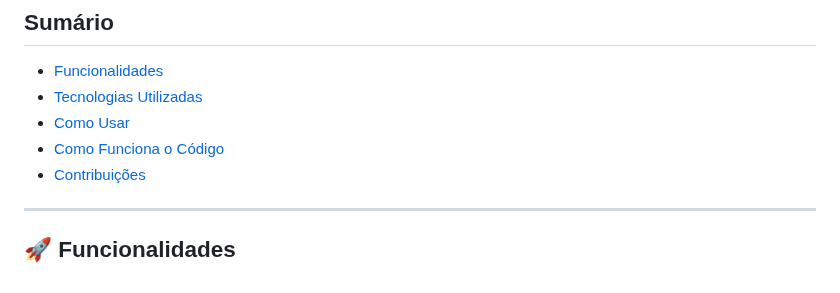
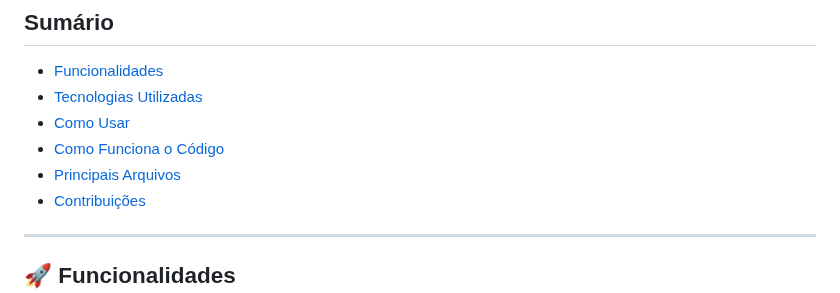
Before and after one commit to Athen0001/RenameApp, a Markdown page: README.md, the part around one of its changes. GitHub-like rendering.

Commit message:
readme english and main readme correction

```diff
--- a/README.md
+++ b/README.md
@@ -11,6 +11,7 @@ RenameApp é uma aplicação desktop simples desenvolvida com **Electron** e **N
 - [Tecnologias Utilizadas](#-tecnologias-utilizadas)
 - [Como Usar](#-como-usar)
 - [Como Funciona o Código](#-como-funciona-o-código)
+- [Principais Arquivos](#-principais-arquivos)
 - [Contribuições](#-contribuições)
 
 ---
```
Also changed, not shown: other parts of README.md (+6 -6 lines), README-eng.md (added, +95 -0 lines).
